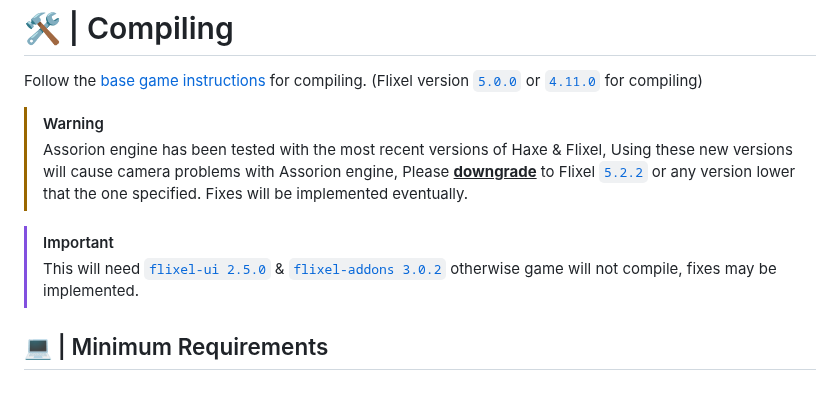
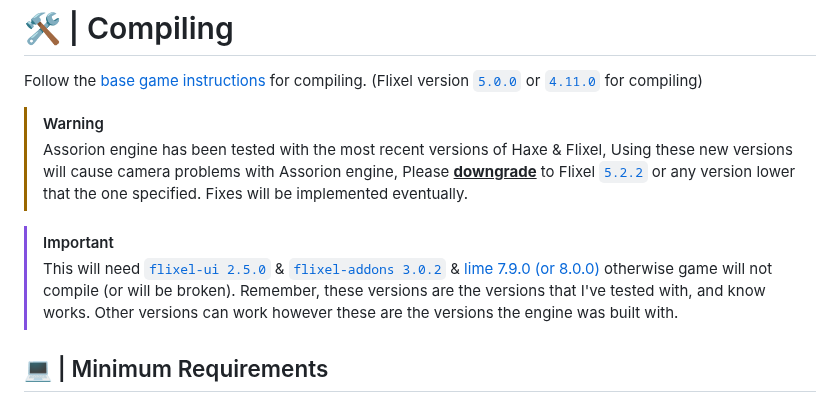
Before and after one commit to Assorion/FNF-Assorion-Mirror, a Markdown page: README.md, the part around the change. Drawn GitHub-style.

Commit message:
Update readme because flixel is stupid

```diff
--- a/README.md
+++ b/README.md
@@ -90,7 +90,7 @@ Follow the <a href="https://github.com/FunkinCrew/Funkin#build-instructions">bas
 
 
 > [!IMPORTANT]
->This will need <a href="https://lib.haxe.org/p/flixel-ui/">`flixel-ui 2.5.0`</a> & <a href="https://lib.haxe.org/p/flixel-addons/3.0.2/releasenotes">`flixel-addons 3.0.2`</a> otherwise game will not compile, fixes may be implemented.
+>This will need <a href="https://lib.haxe.org/p/flixel-ui/">`flixel-ui 2.5.0`</a> & <a href="https://lib.haxe.org/p/flixel-addons/3.0.2/releasenotes">`flixel-addons 3.0.2`</a> & <a href="https://lib.haxe.org/p/lime/7.9.0/">lime 7.9.0 (or 8.0.0)</a> otherwise game will not compile (or will be broken). Remember, these versions are the versions that I've tested with, and know works. Other versions can work however these are the versions the engine was built with.
 
 ## 💻 | Minimum Requirements
 
```
